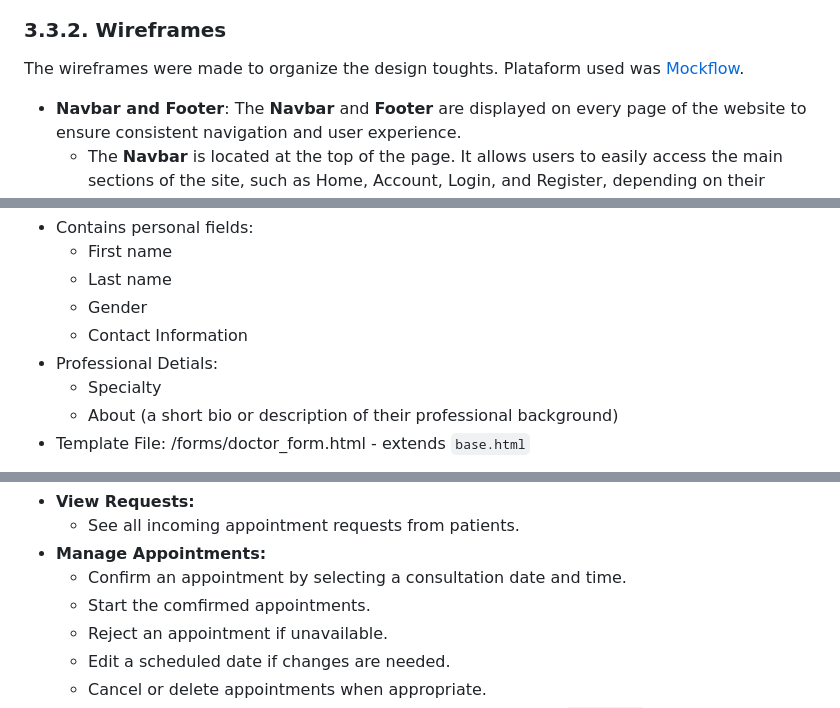
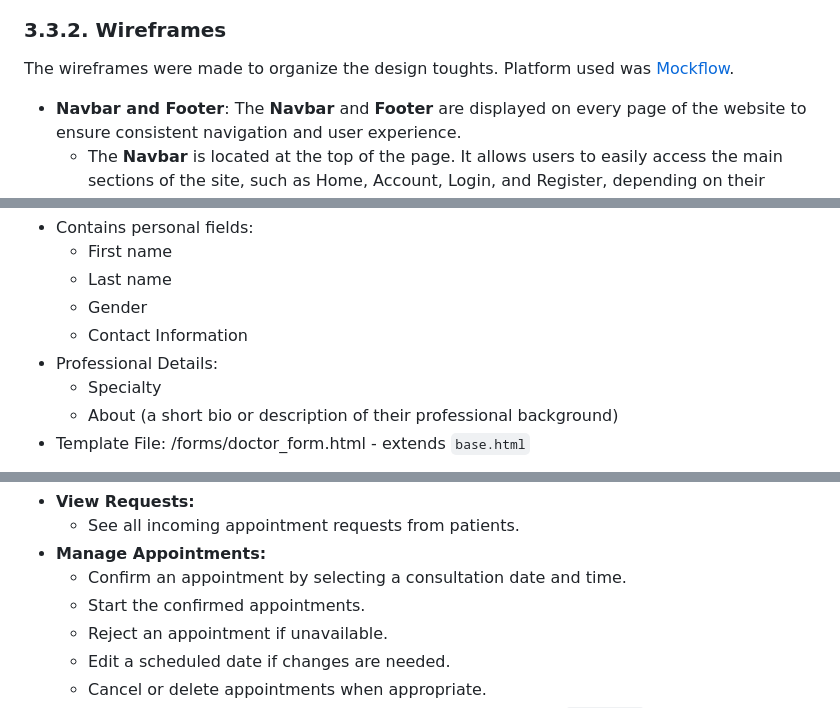
Before and after one commit to Jonatas-01/DocAdvanced, a Markdown page: README.md, 3 parts joined by grey strips. Drawn GitHub-style.

```diff
--- a/README.md
+++ b/README.md
@@ -114,6 +114,6 @@ Bellow you can see the actual database sctructure, made in [Lucid Flowchart](htt
 
 ### 3.3.2. Wireframes
-The wireframes were made to organize the design toughts. Plataform used was [Mockflow](https://app.mockflow.com/).
+The wireframes were made to organize the design toughts. Platform used was [Mockflow](https://app.mockflow.com/).
 
 - **Navbar and Footer**: The **Navbar** and **Footer** are displayed on every page of the website to ensure consistent navigation and user experience.
     - The **Navbar** is located at the top of the page. It allows users to easily access the main sections of the site, such as Home, Account, Login, and Register, depending on their authentication status. It adjusts dynamically based on whether the user is logged in and their role (doctor or patient).
@@ -302,7 +302,7 @@ The doctor form includes personal and professional details:
     - Last name
     - Gender
     - Contact Information
-- Professional Detials:
+- Professional Details:
     - Specialty
     - About (a short bio or description of their professional background)
 - Template File: /forms/doctor_form.html - extends `base.html`
@@ -366,7 +366,7 @@ This page ensures that users always have access to their own data and can keep i
     - See all incoming appointment requests from patients.
 - **Manage Appointments:**
     - Confirm an appointment by selecting a consultation date and time.
-    - Start the comfirmed appointments.
+    - Start the confirmed appointments.
     - Reject an appointment if unavailable.
     - Edit a scheduled date if changes are needed.
     - Cancel or delete appointments when appropriate.
```
Also changed, not shown: other parts of README.md (+17 -17 lines).
